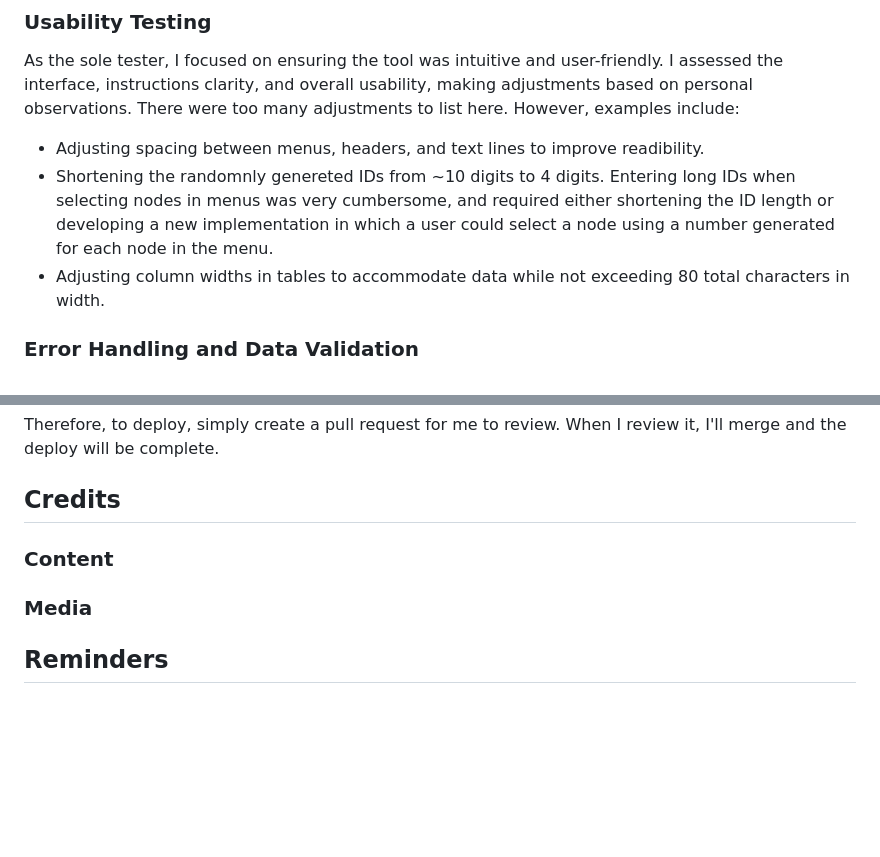
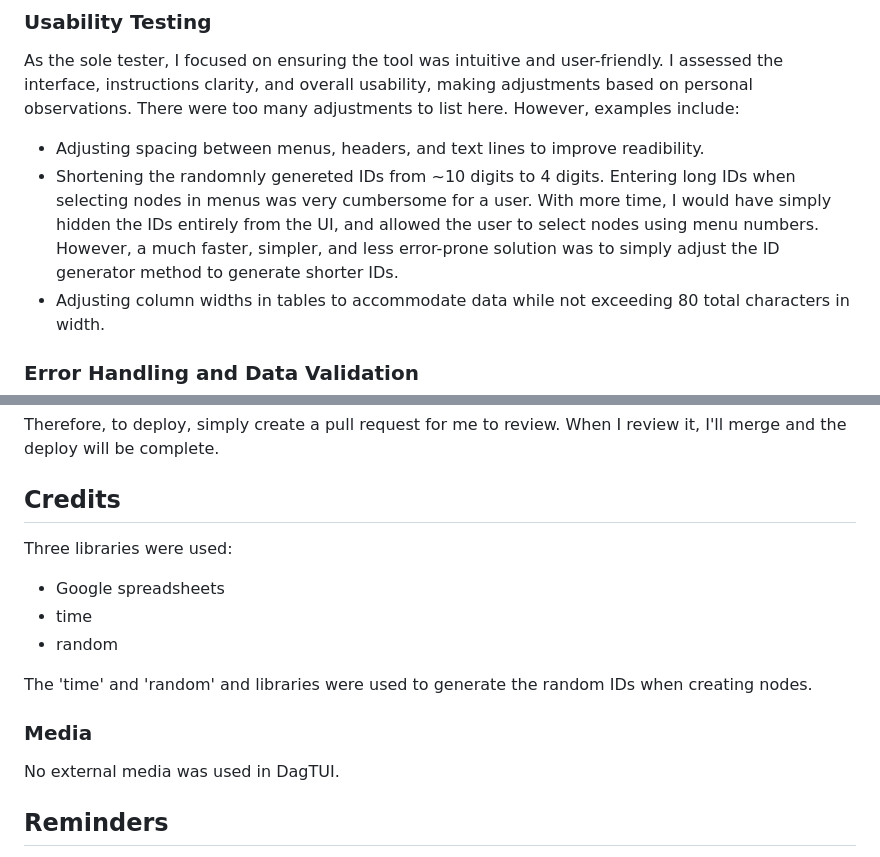
Before and after one commit to laskinner/dag-tui, a Markdown page: README.md, 2 parts joined by grey strips. Drawn GitHub-style; blank space fills up the shorter version.

```diff
--- a/README.md
+++ b/README.md
@@ -88,7 +88,7 @@ Functional testing focused on verifying each feature of DagTUI:
 
 As the sole tester, I focused on ensuring the tool was intuitive and user-friendly. I assessed the interface, instructions clarity, and overall usability, making adjustments based on personal observations. There were too many adjustments to list here. However, examples include:
 - Adjusting spacing between menus, headers, and text lines to improve readibility.
-- Shortening the randomnly genereted IDs from ~10 digits to 4 digits. Entering long IDs when selecting nodes in menus was very cumbersome, and required either shortening the ID length or developing a new implementation in which a user could select a node using a number generated for each node in the menu.
+- Shortening the randomnly genereted IDs from ~10 digits to 4 digits. Entering long IDs when selecting nodes in menus was very cumbersome for a user. With more time, I would have simply hidden the IDs entirely from the UI, and allowed the user to select nodes using menu numbers. However, a much faster, simpler, and less error-prone solution was to simply adjust the ID generator method to generate shorter IDs.
 - Adjusting column widths in tables to accommodate data while not exceeding 80 total characters in width.
 
 ### Error Handling and Data Validation
@@ -122,11 +126,17 @@ Automatic deployment is set up on Heroku.
 Therefore, to deploy, simply create a pull request for me to review. When I review it, I'll merge and the deploy will be complete.
 
 ## Credits
+Three libraries were used:
 
-### Content
+- Google spreadsheets
+- time
+- random
+
+The 'time' and 'random' and libraries were used to generate the random IDs when creating nodes.
+
 
 ### Media
-
+No external media was used in DagTUI.
 
 
 ## Reminders
```
Also changed, not shown: other parts of README.md (+4 -0 lines).
